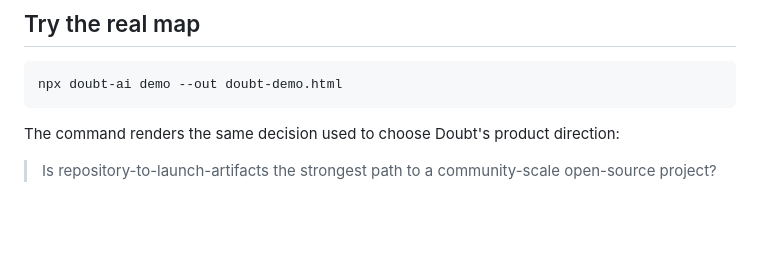
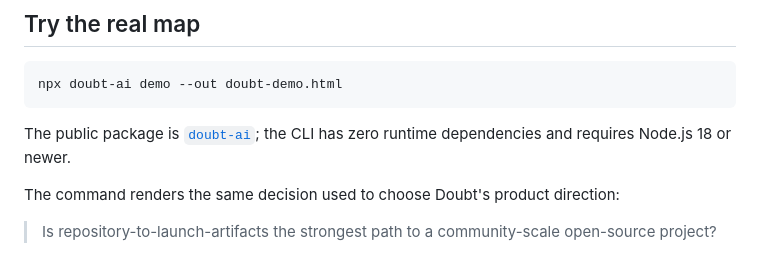
Before and after one commit to alsoleg89/doubt, a Markdown page: README.md, the part around one of its changes. Drawn GitHub-style; blank space fills up the shorter version.

Commit message:
docs: announce public npm package

````diff
--- a/README.md
+++ b/README.md
@@ -76,6 +77,9 @@ evidence contract, and rendered as self-contained HTML.
 ```bash
 npx doubt-ai demo --out doubt-demo.html
 ```
+
+The public package is [`doubt-ai`](https://www.npmjs.com/package/doubt-ai); the
+CLI has zero runtime dependencies and requires Node.js 18 or newer.
 
 The command renders the same decision used to choose Doubt's product direction:
 
````
Also changed, not shown: other parts of README.md (+1 -0 lines), CHANGELOG.md (+2 -0 lines).
